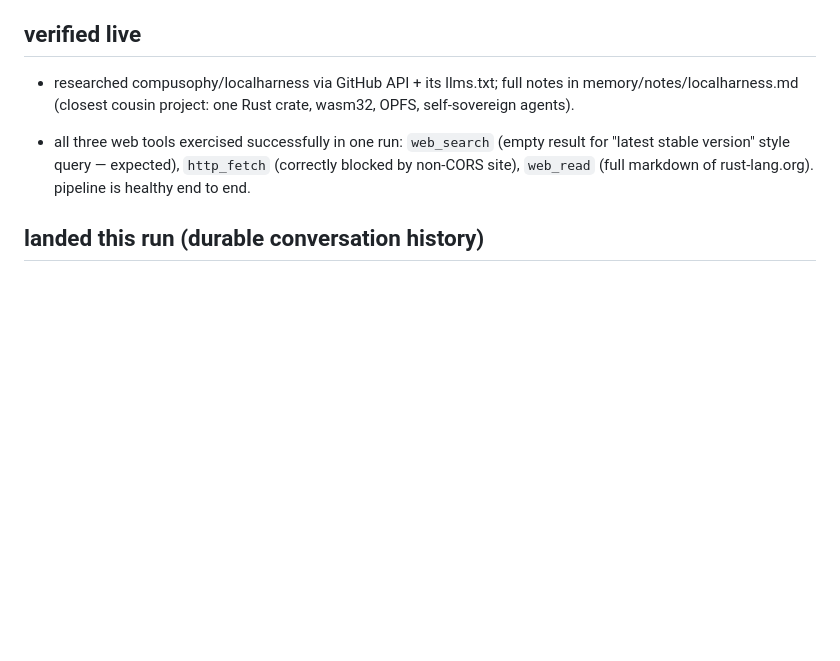
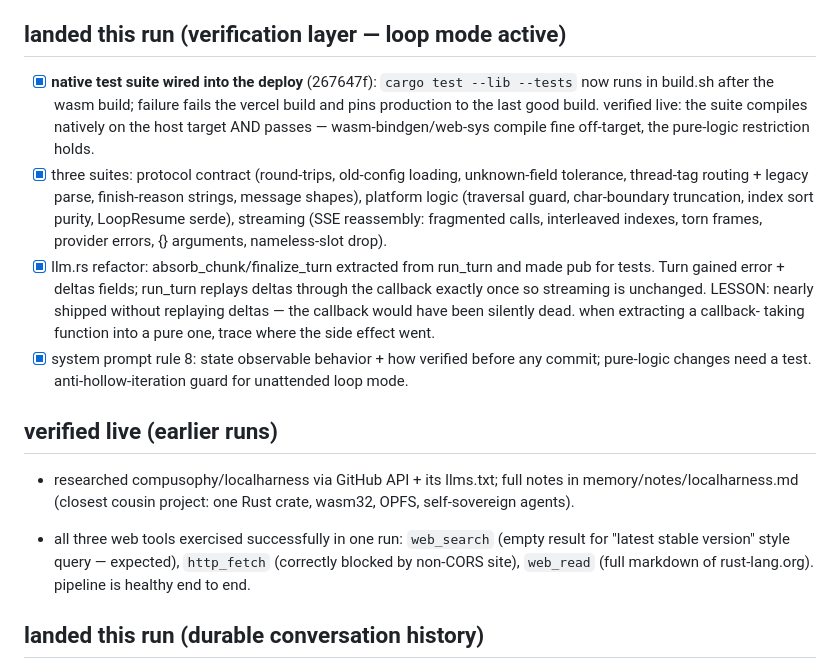
Before and after one commit to compusophy/vanish, a Markdown page: memory/status.md, the part around the change. GitHub-like rendering; blank space fills up the shorter version.

Commit message:
memory: verification layer landed and verified live

```diff
--- a/memory/status.md
+++ b/memory/status.md
@@ -70,7 +70,31 @@
   variant, grep the whole repo first anyway (`Event::<Variant> {`) — the
   compiler should never be the tool that finds your call sites.
 
-## verified live
+## landed this run (verification layer — loop mode active)
+
+- [x] **native test suite wired into the deploy** (267647f): `cargo test
+      --lib --tests` now runs in build.sh after the wasm build; failure
+      fails the vercel build and pins production to the last good build.
+      verified live: the suite compiles natively on the host target AND
+      passes — wasm-bindgen/web-sys compile fine off-target, the pure-logic
+      restriction holds.
+- [x] three suites: protocol contract (round-trips, old-config loading,
+      unknown-field tolerance, thread-tag routing + legacy parse,
+      finish-reason strings, message shapes), platform logic (traversal
+      guard, char-boundary truncation, index sort purity, LoopResume serde),
+      streaming (SSE reassembly: fragmented calls, interleaved indexes,
+      torn frames, provider errors, {} arguments, nameless-slot drop).
+- [x] llm.rs refactor: absorb_chunk/finalize_turn extracted from run_turn
+      and made pub for tests. Turn gained error + deltas fields; run_turn
+      replays deltas through the callback exactly once so streaming is
+      unchanged. LESSON: nearly shipped without replaying deltas — the
+      callback would have been silently dead. when extracting a callback-
+      taking function into a pure one, trace where the side effect went.
+- [x] system prompt rule 8: state observable behavior + how verified before
+      any commit; pure-logic changes need a test. anti-hollow-iteration
+      guard for unattended loop mode.
+
+## verified live (earlier runs)
 
 - researched compusophy/localharness via GitHub API + its llms.txt; full
   notes in memory/notes/localharness.md (closest cousin project: one
```
Also changed, not shown: memory/TASKBOARD.md (+8 -10 lines).
